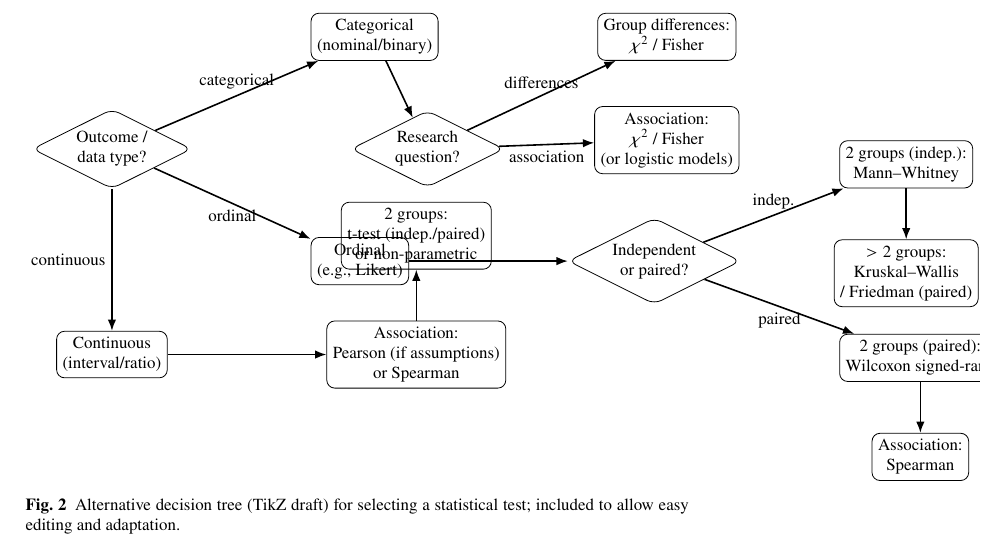
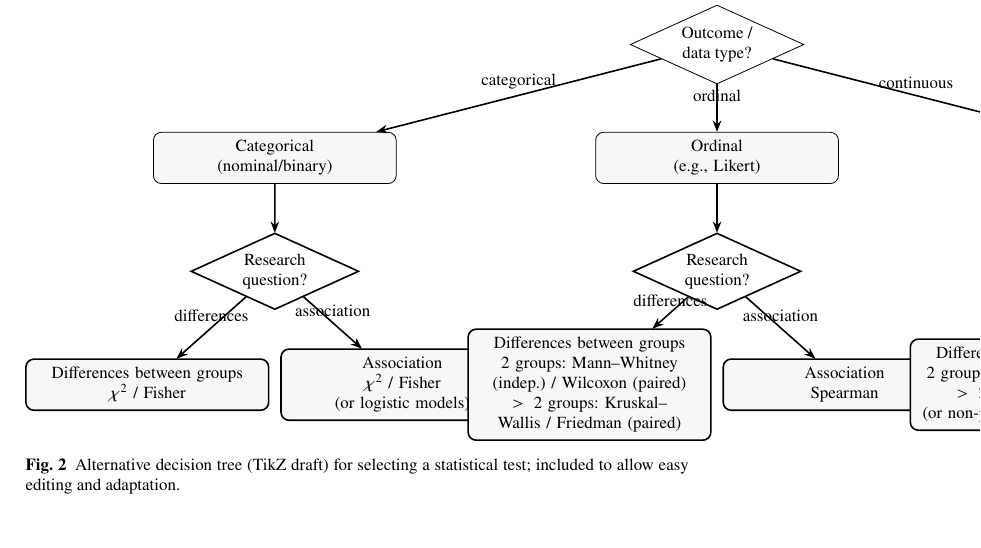
Before and after one commit to ArikSenderovich1983/2025-statistics-methods-bpm, a LaTeX thesis (main_new.tex): part of page 11 of 16, cut at the place of the change. Compiled offline with pdfLaTeX.

Commit message:
Improve TikZ decision tree layout

```diff
--- a/main_new.tex
+++ b/main_new.tex
@@ -267,47 +267,49 @@ These considerations can be structured in the form of a decision tree that can b
 % Alternative rendering (TikZ). This is meant as an editable draft; choose between the PDF above and the TikZ version below.
 \begin{figure}
     \centering
-    \footnotesize
+    \small
     \begin{tikzpicture}[
-        node/.style={draw, rounded corners, align=center, inner sep=3pt},
-        decision/.style={node, diamond, aspect=2, inner sep=1.5pt},
-        edge/.style={-{Latex[length=2mm]}, thick},
-        x=1cm, y=1cm
+        font=\small,
+        decision/.style={diamond, draw, aspect=2.2, align=center, inner sep=2pt},
+        box/.style={draw, rounded corners, align=center, text width=4.0cm, inner sep=4pt, fill=black!3},
+        edge from parent/.style={draw, -{Stealth[length=2mm]}, thick},
+        level 1/.style={sibling distance=7.8cm, level distance=2.0cm},
+        level 2/.style={sibling distance=4.5cm, level distance=2.0cm}
     ]
-        \node[decision] (start) {Outcome /\\ data type?};
-        \node[decision, right=2.8cm of start] (qtype) {Research\\ question?};
-
-        \node[node, above right=1.2cm and 2.8cm of start] (cat) {Categorical\\ (nominal/binary)};
-        \node[node, right=2.8cm of cat] (catdiff) {Group differences:\\ $\chi^2$ / Fisher};
-        \node[node, below=0.8cm of catdiff] (catassoc) {Association:\\ $\chi^2$ / Fisher\\ (or logistic models)};
-
-        \node[node, below right=1.2cm and 2.8cm of start] (ord) {Ordinal\\ (e.g., Likert)};
-        \node[decision, right=2.8cm of ord] (design) {Independent\\ or paired?};
-        \node[node, above right=0.9cm and 2.5cm of design] (mw) {2 groups (indep.):\\ Mann--Whitney};
-        \node[node, below right=0.9cm and 2.5cm of design] (wcx) {2 groups (paired):\\ Wilcoxon signed-rank};
-        \node[node, below=0.9cm of mw] (kw) {$>2$ groups:\\ Kruskal--Wallis\\ / Friedman (paired)};
-        \node[node, below=0.9cm of wcx] (spear) {Association:\\ Spearman};
-
-        \node[node, below=2.5cm of start] (cont) {Continuous\\ (interval/ratio)};
-        \node[node, right=2.8cm of cont] (contassoc) {Association:\\ Pearson (if assumptions)\\ or Spearman};
-        \node[node, above=0.9cm of contassoc] (tdiff) {2 groups:\\ t-test (indep./paired)\\ or non-parametric};
-
-        \draw[edge] (start) -- node[above]{categorical} (cat);
-        \draw[edge] (start) -- node[below]{ordinal} (ord);
-        \draw[edge] (start) -- node[left]{continuous} (cont);
-
-        \draw[edge] (cat) -- (qtype);
-        \draw[edge] (qtype) -- node[above]{differences} (catdiff);
-        \draw[edge] (qtype) -- node[below]{association} (catassoc);
-
-        \draw[edge] (ord) -- (design);
-        \draw[edge] (design) -- node[above]{indep.} (mw);
-        \draw[edge] (design) -- node[below]{paired} (wcx);
-        \draw[edge] (mw) -- (kw);
-        \draw[edge] (wcx) -- (spear);
-
-        \draw[edge] (cont) -- (contassoc);
-        \draw[edge] (contassoc) -- (tdiff);
+        \node[decision]{Outcome /\\ data type?}
+            child{ node[box]{Categorical\\(nominal/binary)}
+                child{ node[decision]{Research\\ question?}
+                    child{ node[box]{Differences between groups\\$\chi^2$ / Fisher}
+                        edge from parent node[above]{differences}
+                    }
+                    child{ node[box]{Association\\$\chi^2$ / Fisher\\(or logistic models)}
+                        edge from parent node[above]{association}
+                    }
+                }
+                edge from parent node[above]{categorical}
+            }
+            child{ node[box]{Ordinal\\(e.g., Likert)}
+                child{ node[decision]{Research\\ question?}
+                    child{ node[box]{Differences between groups\\2 groups: Mann--Whitney (indep.) / Wilcoxon (paired)\\$>2$ groups: Kruskal--Wallis / Friedman (paired)}
+                        edge from parent node[above]{differences}
+                    }
+                    child{ node[box]{Association\\Spearman}
+                        edge from parent node[above]{association}
+                    }
+                }
+                edge from parent node[above]{ordinal}
+            }
+            child{ node[box]{Continuous\\(interval/ratio)}
+                child{ node[decision]{Research\\ question?}
+                    child{ node[box]{Differences between groups\\2 groups: t-test (indep./paired)\\$>2$ groups: ANOVA\\(or non-parametric alternatives)}
+                        edge from parent node[above]{differences}
+                    }
+                    child{ node[box]{Association\\Pearson (if assumptions)\\or Spearman}
+                        edge from parent node[above]{association}
+                    }
+                }
+                edge from parent node[above]{continuous}
+            };
     \end{tikzpicture}
     \caption{Alternative decision tree (TikZ draft) for selecting a statistical test; included to allow easy editing and adaptation.}
     \label{fig:decisiontree-tikz}
```
